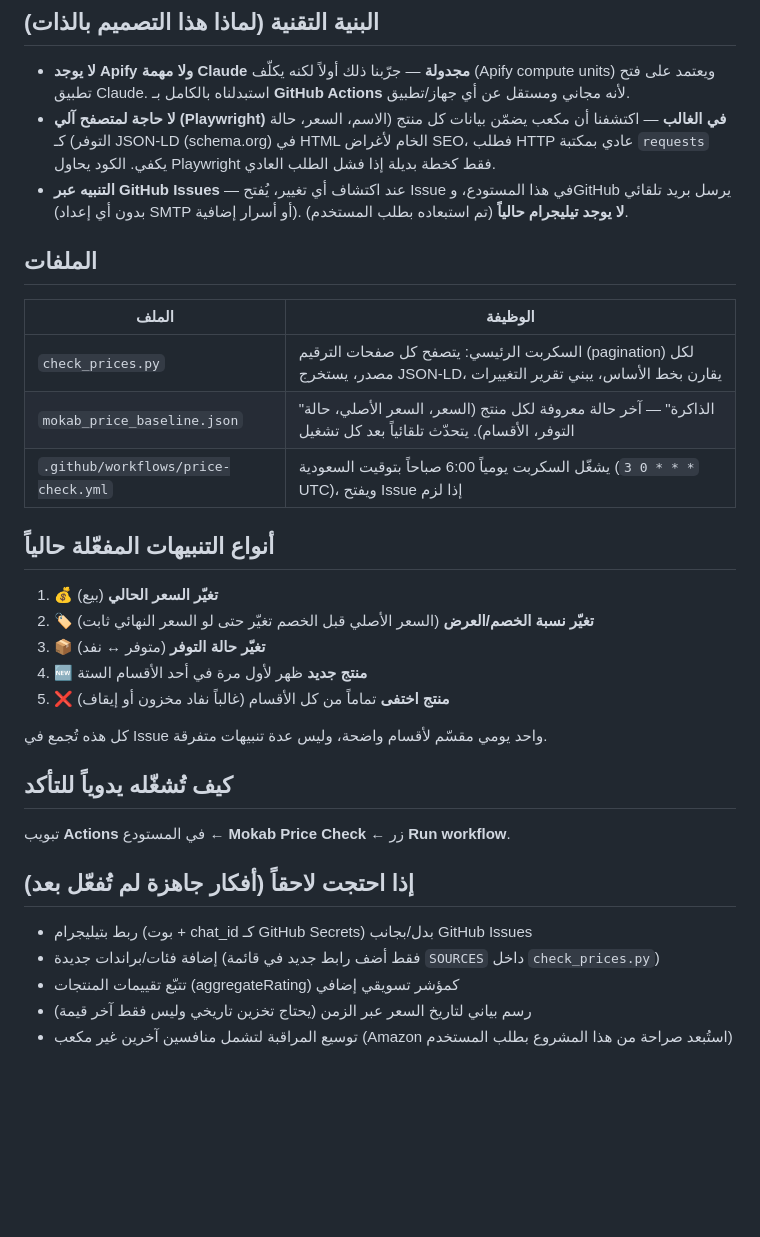
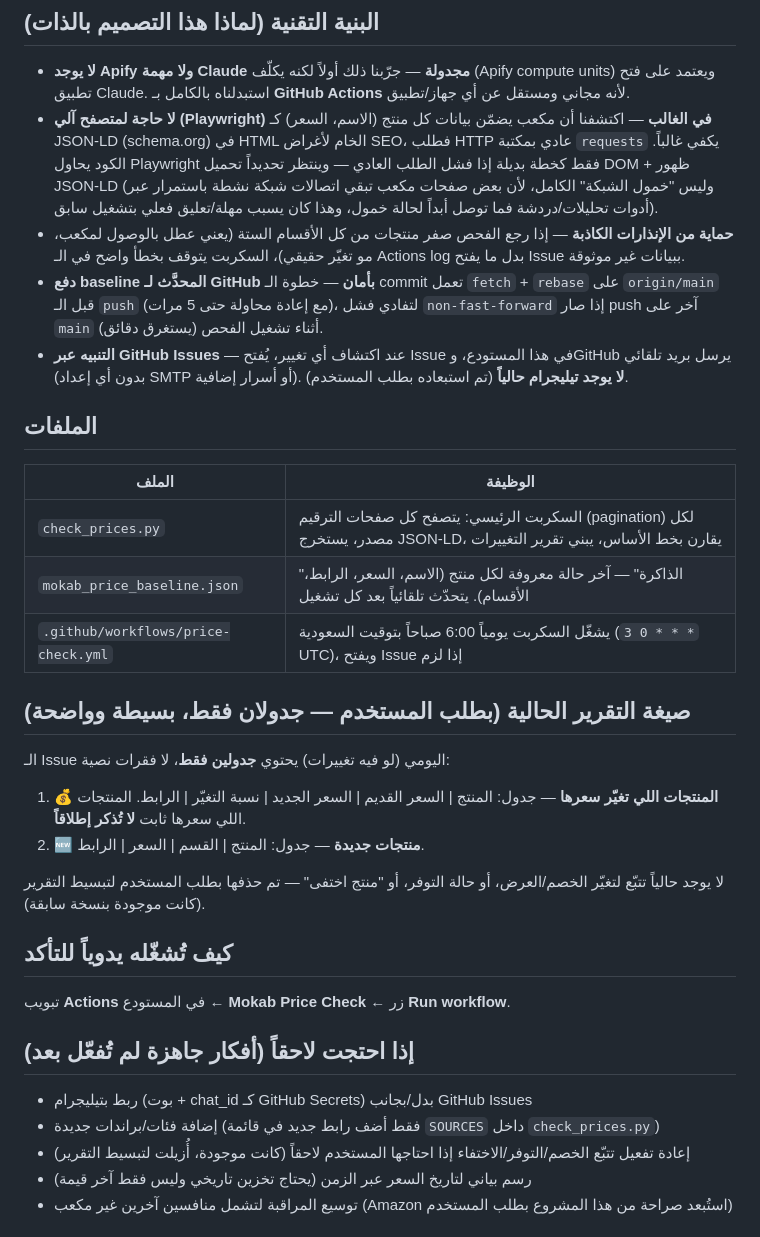
Before and after one commit to ddbb44-sudo/mokab-price-tracker, a Markdown page: README.md, the part around the change. Rendered like a GitHub page; blank space fills up the shorter version.

Commit message:
تحديث README: صيغة التقرير الحالية (جدولان فقط) + إصلاحات موثوقية Playwright وgit push

```diff
--- a/README.md
+++ b/README.md
@@ -15,7 +15,9 @@
 ## البنية التقنية (لماذا هذا التصميم بالذات)
 
 - **لا يوجد Apify ولا مهمة Claude مجدولة** — جرّبنا ذلك أولاً لكنه يكلّف (Apify compute units) ويعتمد على فتح تطبيق Claude. استبدلناه بالكامل بـ **GitHub Actions** لأنه مجاني ومستقل عن أي جهاز/تطبيق.
-- **لا حاجة لمتصفح آلي (Playwright) في الغالب** — اكتشفنا أن مكعب يضمّن بيانات كل منتج (الاسم، السعر، حالة التوفر) كـ JSON-LD (schema.org) في HTML الخام لأغراض SEO، فطلب HTTP عادي بمكتبة `requests` يكفي. الكود يحاول Playwright فقط كخطة بديلة إذا فشل الطلب العادي.
+- **لا حاجة لمتصفح آلي (Playwright) في الغالب** — اكتشفنا أن مكعب يضمّن بيانات كل منتج (الاسم، السعر) كـ JSON-LD (schema.org) في HTML الخام لأغراض SEO، فطلب HTTP عادي بمكتبة `requests` يكفي غالباً. الكود يحاول Playwright فقط كخطة بديلة إذا فشل الطلب العادي — وينتظر تحديداً تحميل DOM + ظهور JSON-LD (وليس "خمول الشبكة" الكامل، لأن بعض صفحات مكعب تبقي اتصالات شبكة نشطة باستمرار عبر أدوات تحليلات/دردشة فما توصل أبداً لحالة خمول، وهذا كان يسبب مهلة/تعليق فعلي بتشغيل سابق).
+- **حماية من الإنذارات الكاذبة** — إذا رجع الفحص صفر منتجات من كل الأقسام الستة (يعني عطل بالوصول لمكعب، مو تغيّر حقيقي)، السكربت يتوقف بخطأ واضح في الـ Actions log بدل ما يفتح Issue ببيانات غير موثوقة.
+- **دفع baseline المحدَّث لـ GitHub بأمان** — خطوة الـ commit تعمل `fetch` + `rebase` على `origin/main` قبل الـ `push` (مع إعادة محاولة حتى 5 مرات)، لتفادي فشل `non-fast-forward` إذا صار push آخر على `main` أثناء تشغيل الفحص (يستغرق دقائق).
 - **التنبيه عبر GitHub Issues** — عند اكتشاف أي تغيير، يُفتح Issue في هذا المستودع، وGitHub يرسل بريد تلقائي (بدون أي إعداد SMTP أو أسرار إضافية). **لا يوجد تيليجرام حالياً** (تم استبعاده بطلب المستخدم).
 
 ## الملفات
@@ -23,18 +25,17 @@
 | الملف | الوظيفة |
 |---|---|
 | `check_prices.py` | السكربت الرئيسي: يتصفح كل صفحات الترقيم (pagination) لكل مصدر، يستخرج JSON-LD، يقارن بخط الأساس، يبني تقرير التغييرات |
-| `mokab_price_baseline.json` | "الذاكرة" — آخر حالة معروفة لكل منتج (السعر، السعر الأصلي، حالة التوفر، الأقسام). يتحدّث تلقائياً بعد كل تشغيل |
+| `mokab_price_baseline.json` | "الذاكرة" — آخر حالة معروفة لكل منتج (الاسم، السعر، الرابط، الأقسام). يتحدّث تلقائياً بعد كل تشغيل |
 | `.github/workflows/price-check.yml` | يشغّل السكربت يومياً 6:00 صباحاً بتوقيت السعودية (`0 3 * * *` UTC)، ويفتح Issue إذا لزم |
 
-## أنواع التنبيهات المفعّلة حالياً
+## صيغة التقرير الحالية (بطلب المستخدم — جدولان فقط، بسيطة وواضحة)
 
-1. 💰 **تغيّر السعر الحالي** (بيع)
-2. 🏷️ **تغيّر نسبة الخصم/العرض** (السعر الأصلي قبل الخصم تغيّر حتى لو السعر النهائي ثابت)
-3. 📦 **تغيّر حالة التوفر** (متوفر ↔ نفد)
-4. 🆕 **منتج جديد** ظهر لأول مرة في أحد الأقسام الستة
-5. ❌ **منتج اختفى** تماماً من كل الأقسام (غالباً نفاد مخزون أو إيقاف)
+الـ Issue اليومي (لو فيه تغييرات) يحتوي **جدولين فقط**، لا فقرات نصية:
 
-كل هذه تُجمع في Issue واحد يومي مقسّم لأقسام واضحة، وليس عدة تنبيهات متفرقة.
+1. **💰 المنتجات اللي تغيّر سعرها** — جدول: المنتج | السعر القديم | السعر الجديد | نسبة التغيّر | الرابط. المنتجات اللي سعرها ثابت **لا تُذكر إطلاقاً**.
+2. **🆕 منتجات جديدة** — جدول: المنتج | القسم | السعر | الرابط.
+
+لا يوجد حالياً تتبّع لتغيّر الخصم/العرض، أو حالة التوفر، أو "منتج اختفى" — تم حذفها بطلب المستخدم لتبسيط التقرير (كانت موجودة بنسخة سابقة).
 
 ## كيف تُشغّله يدوياً للتأكد
 
@@ -44,7 +45,7 @@
 
 - ربط بتيليجرام (بوت + chat_id كـ GitHub Secrets) بدل/بجانب GitHub Issues
 - إضافة فئات/براندات جديدة (فقط أضف رابط جديد في قائمة `SOURCES` داخل `check_prices.py`)
-- تتبّع تقييمات المنتجات (aggregateRating) كمؤشر تسويقي إضافي
+- إعادة تفعيل تتبّع الخصم/التوفر/الاختفاء إذا احتاجها المستخدم لاحقاً (كانت موجودة، أُزيلت لتبسيط التقرير)
 - رسم بياني لتاريخ السعر عبر الزمن (يحتاج تخزين تاريخي وليس فقط آخر قيمة)
 - توسيع المراقبة لتشمل منافسين آخرين غير مكعب (Amazon استُبعد صراحة من هذا المشروع بطلب المستخدم)
 
```
